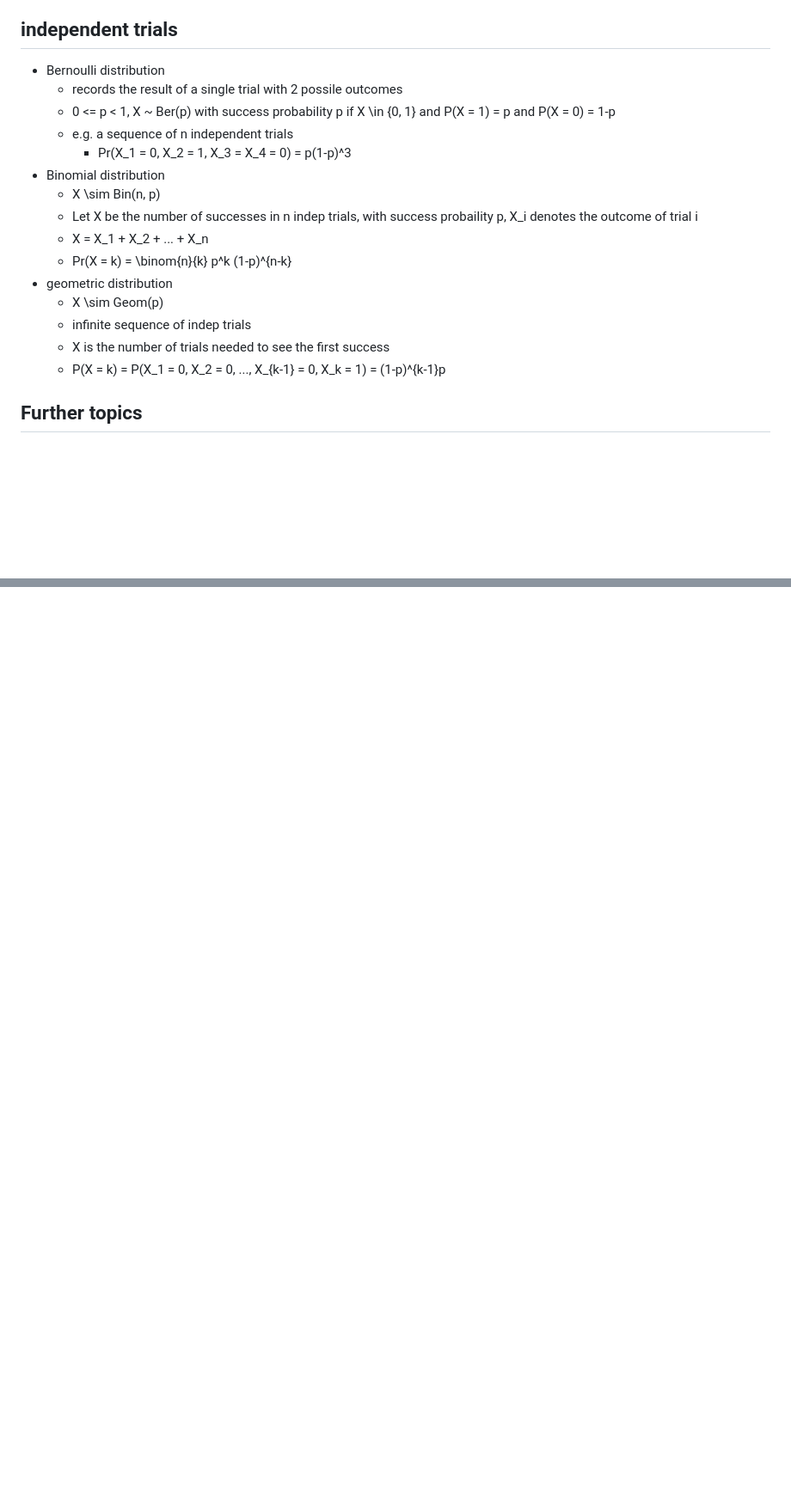
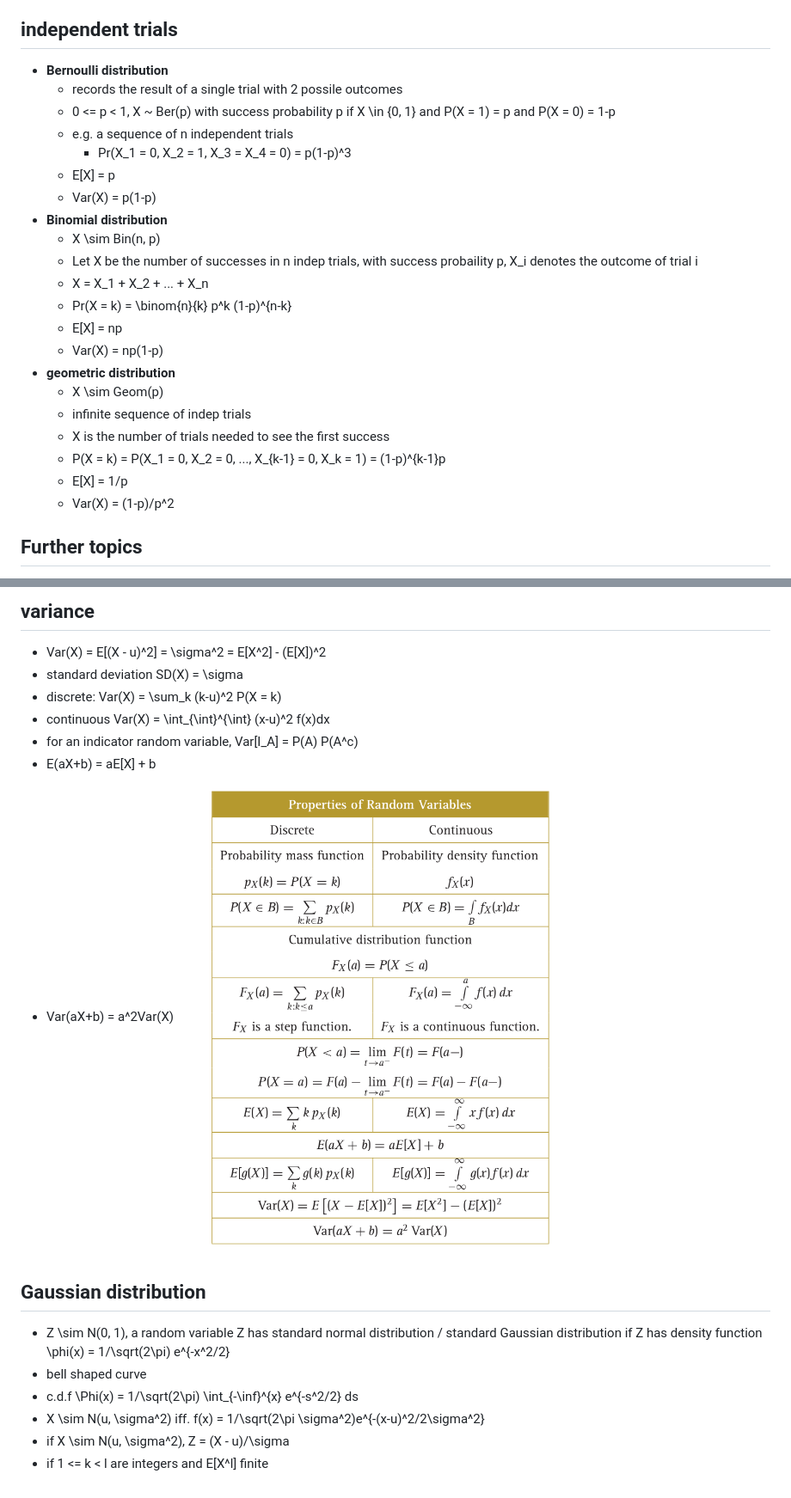
Before and after one commit to QuintessaQ/CS_interview_cheatsheet, a Markdown page: probability/4710_review.md, 2 parts joined by grey strips. Shown: that part at 86% size. Drawn GitHub-style; pictures changed too: probability/images/properties_of_random_variables.png (added); blank space fills up the shorter version.

Commit message:
added random variables

```diff
--- a/probability/4710_review.md
+++ b/probability/4710_review.md
@@ -74,22 +74,27 @@ Introduction To Probability
 - X_1, ..., X_n are random variables on the same probability space, then they are independent if P(X_1 \in B_1, X_2 \in B_2, ..., X_n \in B_n) = \prod_{k=1}^n P(X_k \in B_k)
 
 ## independent trials
-- Bernoulli distribution
+- **Bernoulli distribution**
   - records the result of a single trial with 2 possile outcomes
   - 0 <= p < 1, X ~ Ber(p) with success probability p if X \in {0, 1} and P(X = 1) = p and P(X = 0) = 1-p
   - e.g. a sequence of n independent trials
     - Pr(X_1 = 0, X_2 = 1, X_3 = X_4 = 0) = p(1-p)^3
-- Binomial distribution
+  - E[X] = p
+  - Var(X) = p(1-p)
+- **Binomial distribution**
   - X \sim Bin(n, p)
   - Let X be the number of successes in n indep trials, with success probaility p, X_i denotes the outcome of trial i
   - X = X_1 + X_2 + ... + X_n
   - Pr(X = k) = \binom{n}{k} p^k (1-p)^{n-k}
-- geometric distribution
+  - E[X] = np
+  - Var(X) = np(1-p)
+- **geometric distribution**
   - X \sim Geom(p)
   - infinite sequence of indep trials
   - X is the number of trials needed to see the first success
   - P(X = k) = P(X_1 = 0, X_2 = 0, ..., X_{k-1} = 0, X_k = 1) = (1-p)^{k-1}p
-
+  - E[X] = 1/p
+  - Var(X) = (1-p)/p^2
 ## Further topics
 - conditional independence
   - P(A_i1 A_i2 ... A_ik | B) = P(A_i1 | B) P(A_i2 | B) ... P(A_ik | B)
@@ -113,0 +183,18 @@ Introduction To Probability
+## variance
+- Var(X) = E[(X - u)^2] = \sigma^2
+        = E[X^2] - (E[X])^2
+- standard deviation SD(X) = \sigma
+- discrete: Var(X) = \sum_k (k-u)^2 P(X = k)
+- continuous Var(X) = \int_{\int}^{\int} (x-u)^2 f(x)dx
+- for an indicator random variable, Var[I_A] = P(A) P(A^c)
+- E(aX+b) = aE[X] + b
+- Var(aX+b) = a^2Var(X)
+![Properties of Random Variables](images/properties_of_random_variables.png)
+
+## Gaussian distribution
+- Z \sim N(0, 1), a random variable Z has standard normal distribution / standard Gaussian distribution if Z has density function \phi(x) = 1/\sqrt(2\pi) e^{-x^2/2}
+- bell shaped curve
+- c.d.f \Phi(x) = 1/\sqrt(2\pi) \int_{-\inf}^{x} e^{-s^2/2} ds
+- X \sim N(u, \sigma^2) iff. f(x) = 1/\sqrt(2\pi \sigma^2)e^{-(x-u)^2/2\sigma^2}
+- if X \sim N(u, \sigma^2), Z = (X - u)/\sigma
+- if 1 <= k < l are integers and E[X^l] finite
```
Also changed, not shown: other parts of probability/4710_review.md (+64 -0 lines).
